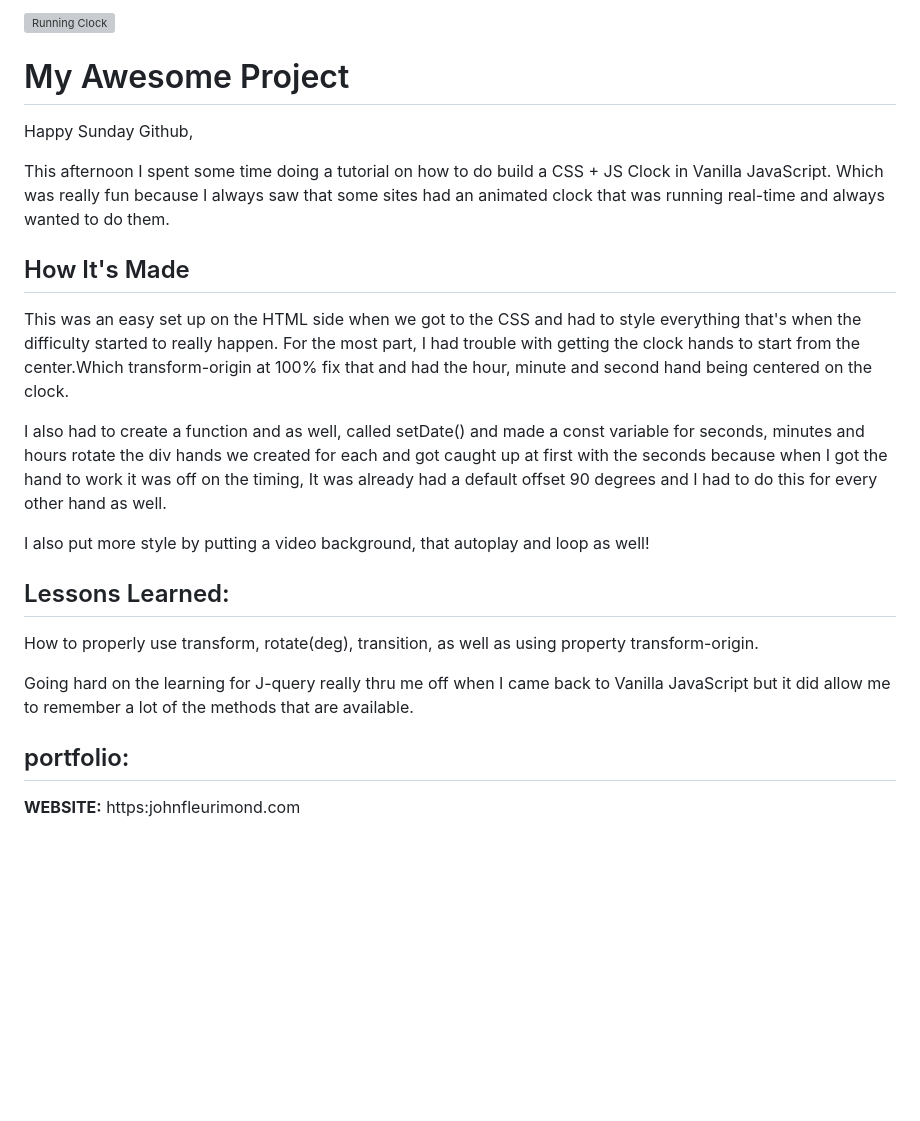
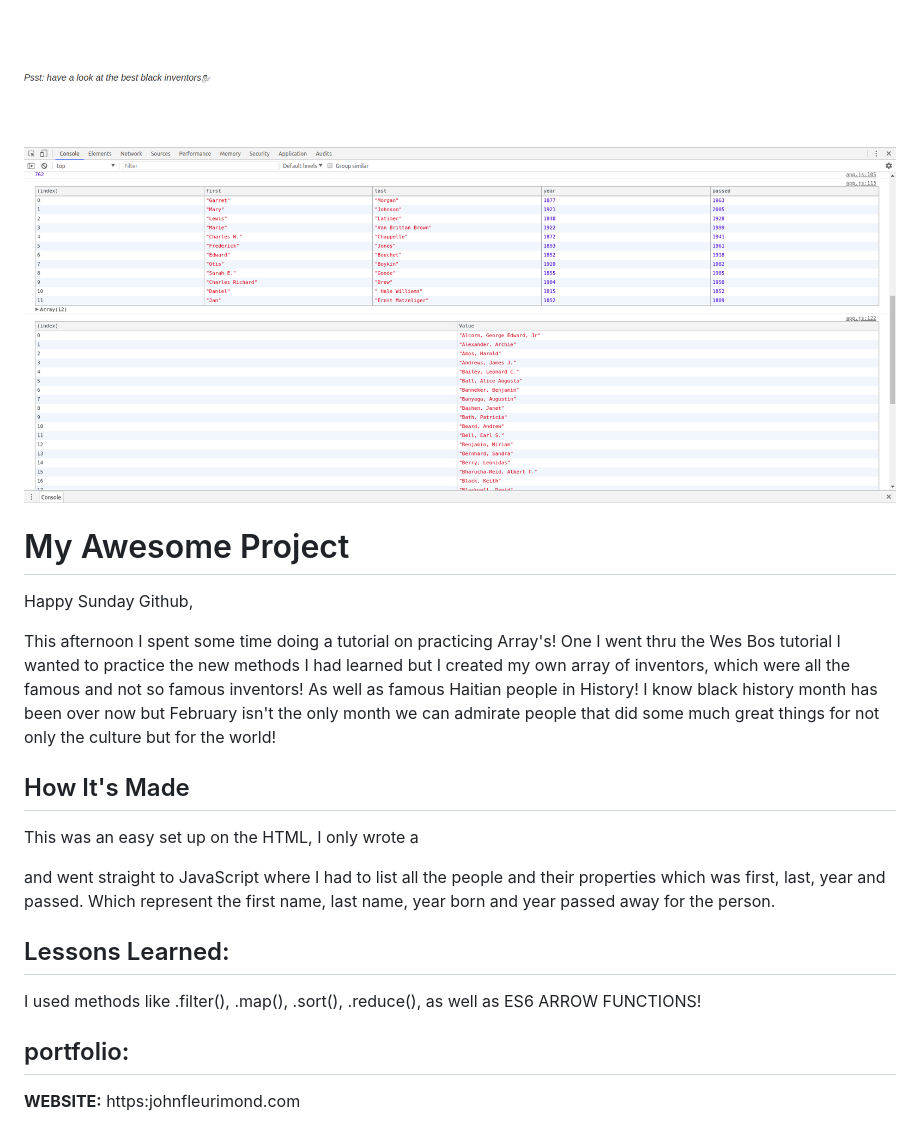
Before and after one commit to JOHNFLEURIMOND/Array-of-Black-inventors, a Markdown page: README.md, the part around the change. GitHub-like rendering; pictures changed too: img/black.png (added); blank space fills up the shorter version; grey boxes are pictures that could not be loaded.

Commit message:
First Commit, Black Inventors, Bring on the Code Life!

```diff
--- a/README.md
+++ b/README.md
@@ -1,24 +1,20 @@
-![Running Clock](img/clock.png)
+![Running Clock](img/black.png)
 
 # My Awesome Project
 Happy Sunday Github,
 
-This afternoon I spent some time doing a tutorial on how to do build a CSS + JS Clock in Vanilla JavaScript. Which was really fun because I always saw that some sites had an animated clock that was running real-time and always wanted to do them.
+This afternoon I spent some time doing a tutorial on practicing Array's! One I went thru the Wes Bos tutorial I wanted to practice the new methods I had learned but I created my own array of inventors, which were all the famous and not so famous inventors! As well as famous Haitian people in History! I know black history month has been over now but February isn't the only month we can admirate people that did some much great things for not only the culture but for the world!
 
 
 ## How It's Made
-This was an easy set up on the HTML side when we got to the CSS and had to style everything that's when the difficulty started to really happen. For the most part, I had trouble with getting the clock hands to start from the center.Which transform-origin at 100% fix that and had the hour, minute and second hand being centered on the clock.
+This was an easy set up on the HTML, I only wrote a <p> and went straight to JavaScript where I had to list all the people and their properties which was first, last, year and passed. Which represent the first name, last name, year born and year passed away for the person.
 
-I also had to create a function and as well, called setDate() and made a const variable for seconds, minutes and hours rotate the div hands we created for each and got caught up at first with the seconds because when I got the hand to work it was off on the timing, It was already had a default offset 90 degrees and I had to do this for every other hand as well.
 
-I also put more style by putting a video background, that autoplay and loop as well!
 
 
 ## Lessons Learned:
 
-How to properly use transform, rotate(deg), transition, as well as using property transform-origin.
-
-Going hard on the learning for J-query really thru me off when I came back to Vanilla JavaScript but it did allow me to remember a lot of the methods that are available.
+I used methods like .filter(), .map(), .sort(), .reduce(), as well as ES6 ARROW FUNCTIONS!
 
 ## portfolio:
 
```
Also changed, not shown: 3 other files.
